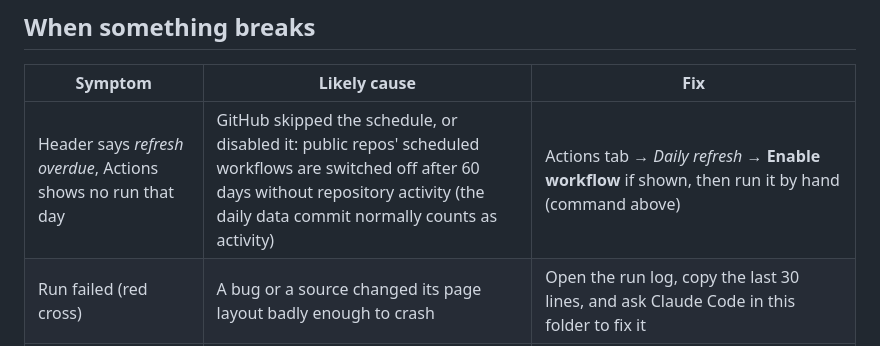
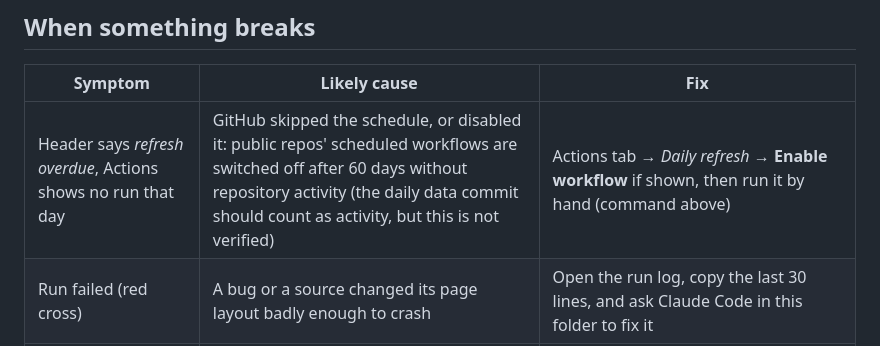
Before and after one commit to alloutaaron/central-bank-monitor, a Markdown page: RUNBOOK.md, the part around the change. GitHub-like rendering.

Commit message:
Runbook: mark the 60-day activity assumption as unverified
Co-Authored-By: Claude Opus 5.5 <noreply@anthropic.com>

```diff
--- a/RUNBOOK.md
+++ b/RUNBOOK.md
@@ -52,7 +52,7 @@ gh workflow run refresh.yml --repo alloutaaron/central-bank-monitor -f backfill=
 
 | Symptom | Likely cause | Fix |
 |---|---|---|
-| Header says *refresh overdue*, Actions shows no run that day | GitHub skipped the schedule, or disabled it: public repos' scheduled workflows are switched off after 60 days without repository activity (the daily data commit normally counts as activity) | Actions tab → *Daily refresh* → **Enable workflow** if shown, then run it by hand (command above) |
+| Header says *refresh overdue*, Actions shows no run that day | GitHub skipped the schedule, or disabled it: public repos' scheduled workflows are switched off after 60 days without repository activity (the daily data commit should count as activity, but this is not verified) | Actions tab → *Daily refresh* → **Enable workflow** if shown, then run it by hand (command above) |
 | Run failed (red cross) | A bug or a source changed its page layout badly enough to crash | Open the run log, copy the last 30 lines, and ask Claude Code in this folder to fix it |
 | One bank shows *stale* | That source's page changed layout, or it blocked the job | Usually transient. If it lasts more than 2–3 days, ask Claude Code to update that parser in `pipeline/` |
 | Feed and spectrum stop changing; *AI step not run* in the Sources panel | API key missing, expired or out of credit | platform.claude.com → check credit / create a new key, then `gh secret set ANTHROPIC_API_KEY --repo alloutaaron/central-bank-monitor` |
```
